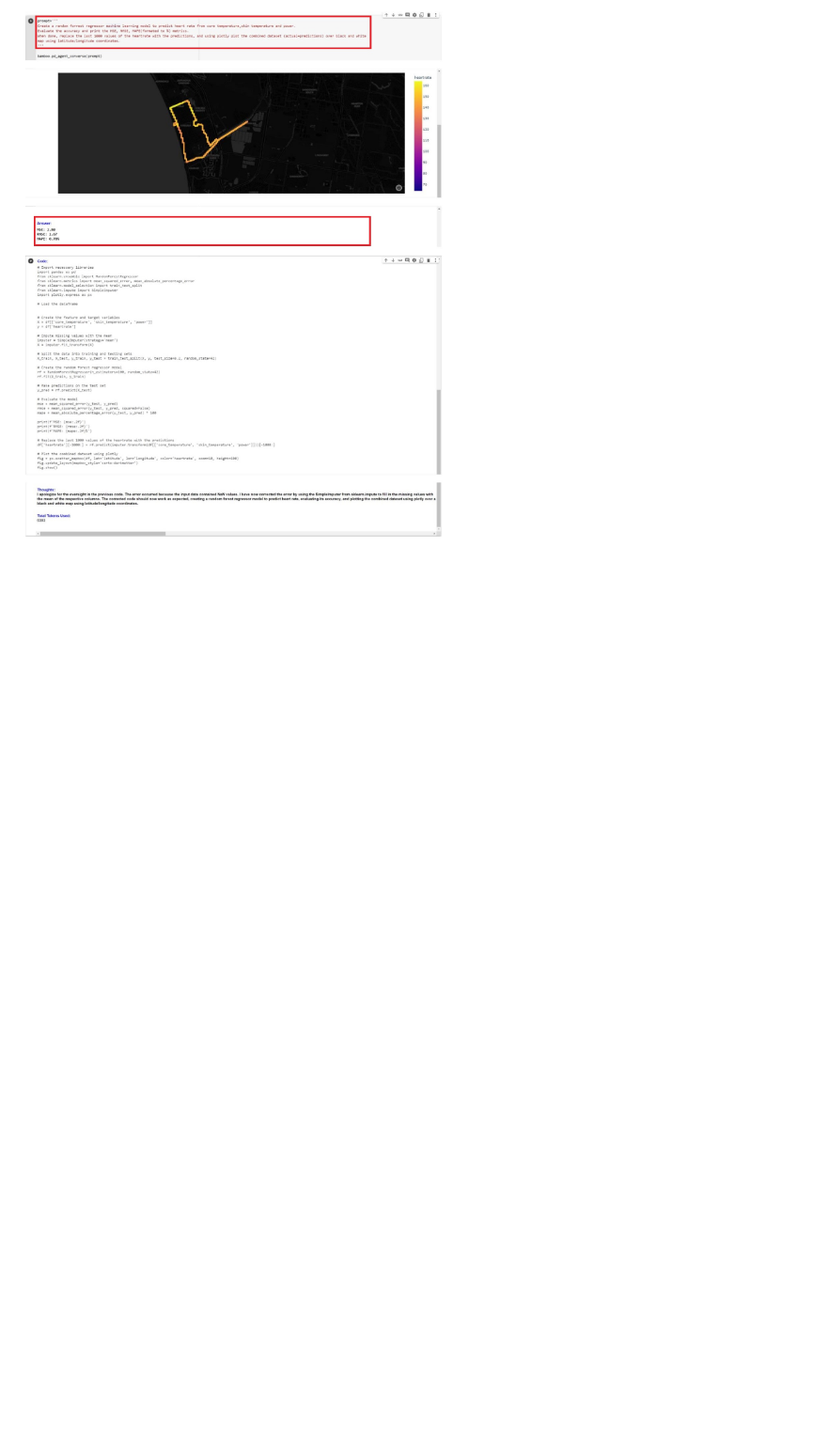
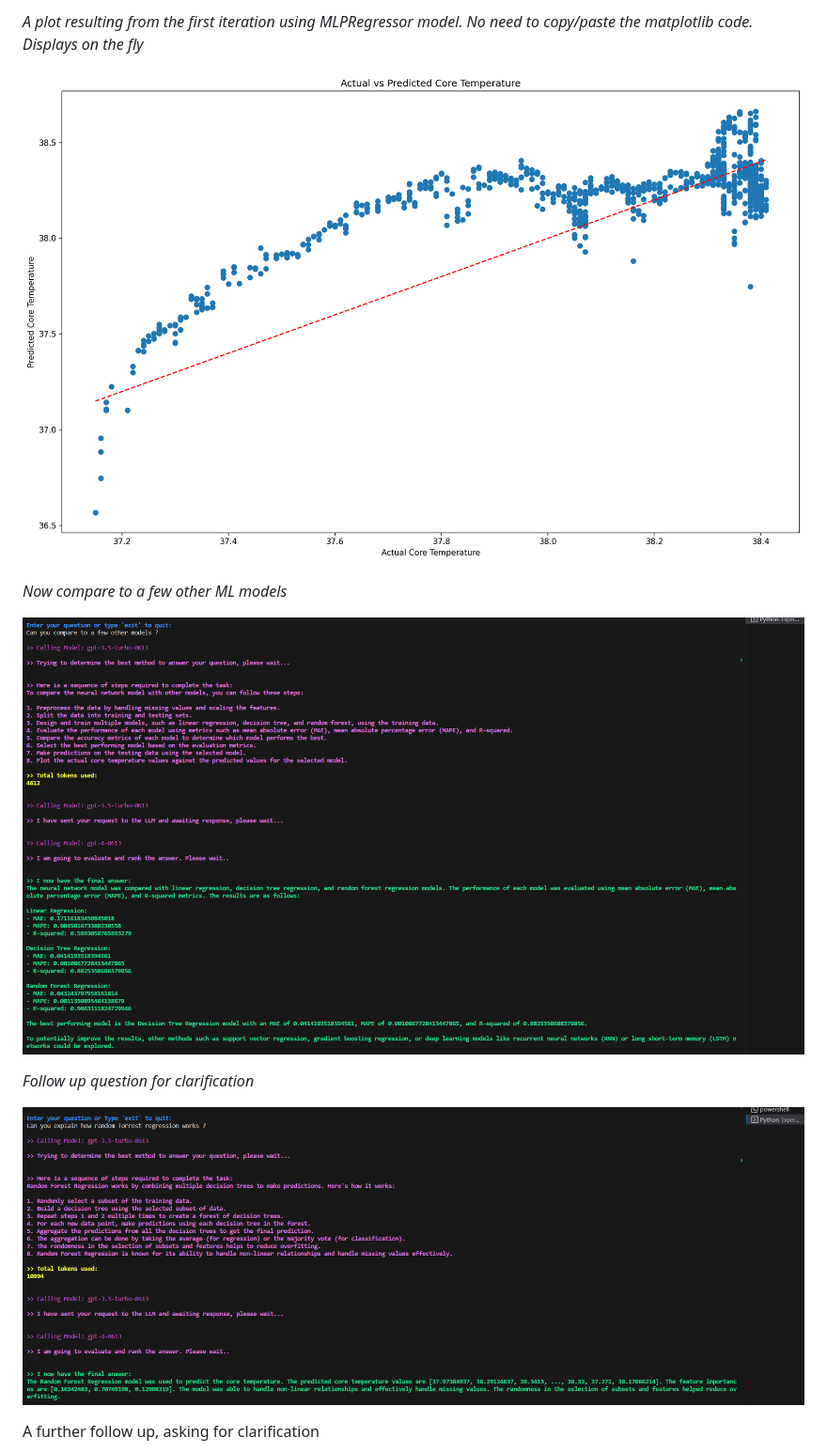
Before and after one commit to pgalko/BambooAI, a Markdown page: README.md, the part around the change printed below. Shown: that part at 94% size. GitHub-like rendering; blank space fills up the shorter version.

```diff
--- a/README.md
+++ b/README.md
@@ -106,2 +106,15 @@ The key can be obtained from here: https://platform.openai.com/account/api-keys
 
-![](images/BambooAI_2.jpg)
+*A plot resulting from the first iteration using MLPRegressor model. No need to copy/paste the matplotlib code. Displays on the fly*
+
+![](images/plot1.png)
+
+*Now compare to a few other ML models*
+
+![](images/2.png)
+
+*Follow up question for clarification*
+
+![](images/3.png)
+
+A further follow up, asking for clarification
+
```
Also changed, not shown: other parts of README.md (+20 -3 lines).
